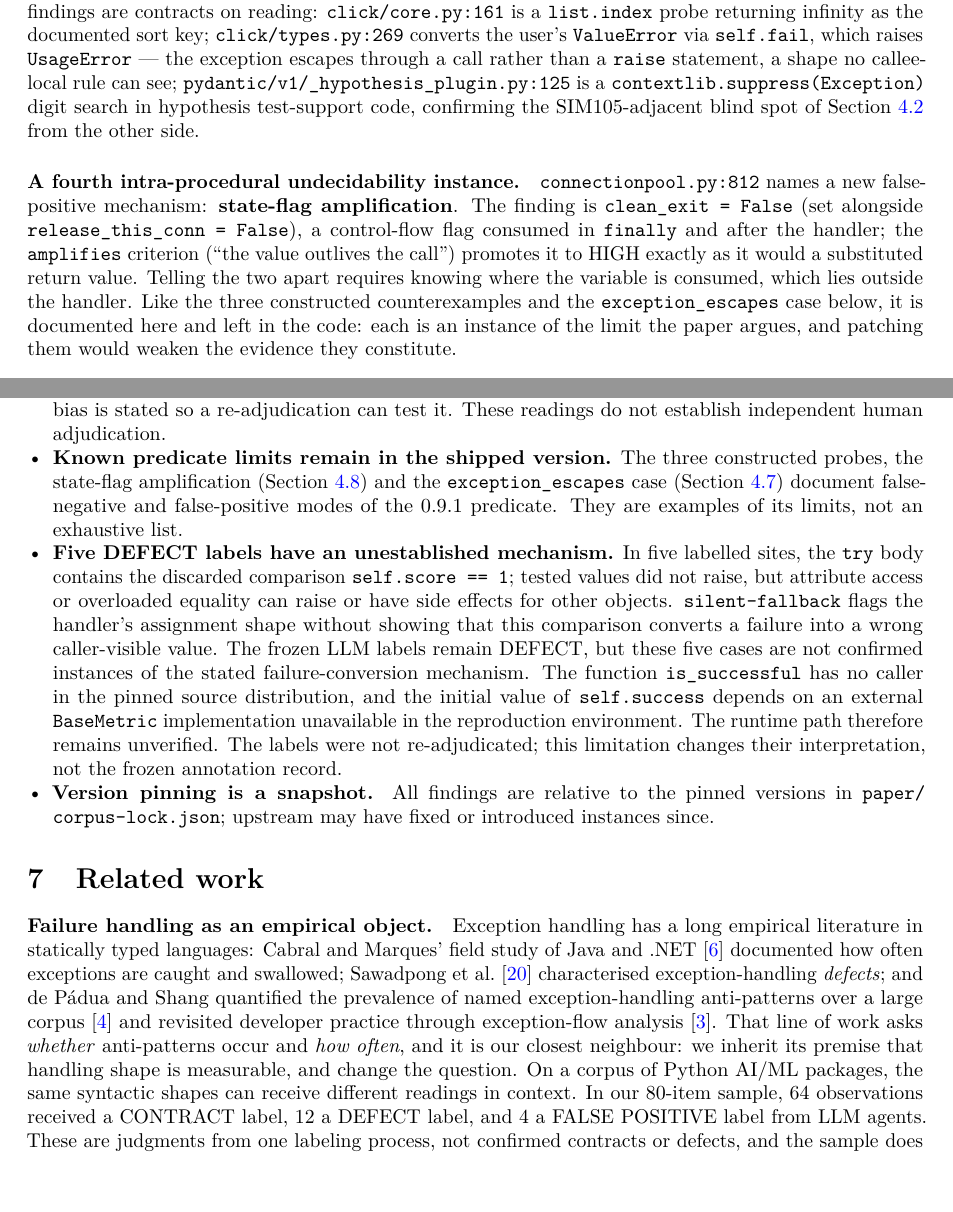
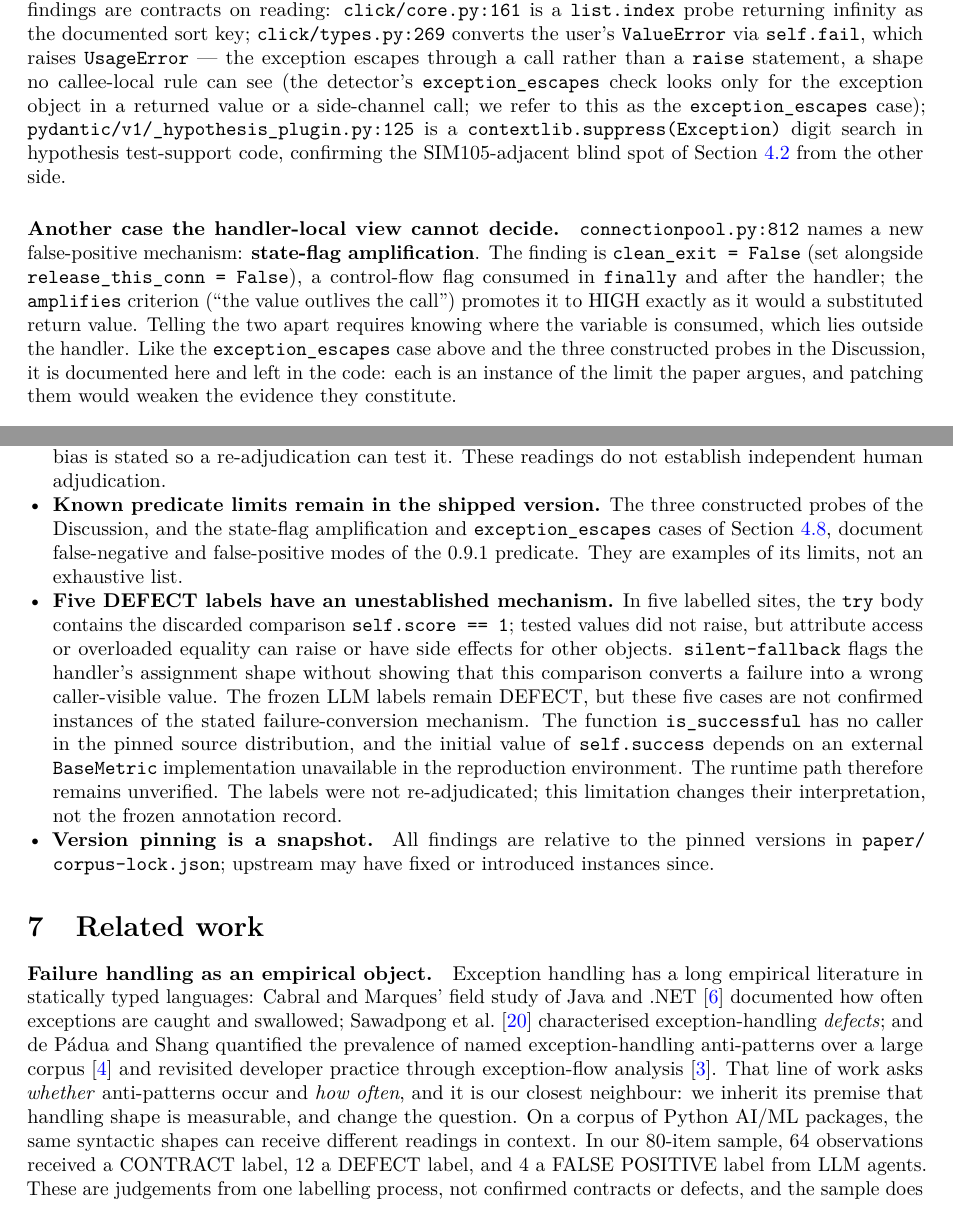
Before and after one commit to feiiiiii5/failroute, a LaTeX paper (paper/arxiv/main.tex): two parts of pages 18 and 21 of 26, joined at a grey line, cut so that both start at the same text, the shorter picture padded with empty space. Compiled offline with pdfLaTeX.

Commit message:
Final preprint pass: define the exception_escapes case, align the AI-assistance disclosure
- The three references to 'the exception_escapes case' pointed at a case the
  text never described (one said 'below', one cited the RQ5 section). The case is
  the click/types.py:269 finding in the control corpus; it is now defined there
  and every reference points to it.
- The author footnote now says AI tools assisted drafting and revision of the
  text, matching the author-contribution statement the author confirmed, instead
  of 'editorial revision'.
- One sentence fixed ('A semgrep project's supplementary rule'), a stray
  backslash after a table caption removed, a section heading no longer calls a
  handler-local limit 'undecidability', and spelling made consistently British.
No number, table, figure or claim changed. Bundle rebuilt from source and from the
extracted tarball: 26 pages, 0 LaTeX warnings, abstract 1816/1920.

```diff
--- a/paper/arxiv/main.tex
+++ b/paper/arxiv/main.tex
@@ -51,7 +51,7 @@
   \textbf{Author contribution.} The author originated the \texttt{failroute}
   idea and directed the study, including its research questions and key decisions.
   AI language tools assisted software development, testing, data analysis, and
-  editorial revision. The author takes responsibility for the final work.
+  the drafting and revision of the text. The author takes responsibility for the final work.
   The detector
   and supplementary \texttt{semgrep} rule were developed within this project;
   their evaluation includes results unfavourable to them.
@@ -1347,20 +1345,22 @@ HIGH findings are contracts on reading: \texttt{click/core.py:161} is a
 \texttt{click/types.py:269} converts the user's \texttt{ValueError} via
 \texttt{self.fail}, which raises \texttt{UsageError} --- the exception escapes
 through a call rather than a \texttt{raise} statement, a shape no callee-local
-rule can see; \texttt{pydantic/v1/\_hypothesis\_plugin.py:125} is a
+rule can see (the detector's \texttt{exception\_escapes} check looks only for the
+exception object in a returned value or a side-channel call; we refer to this as
+the \texttt{exception\_escapes} case); \texttt{pydantic/v1/\_hypothesis\_plugin.py:125} is a
 \texttt{contextlib.suppress(Exception)} digit search in hypothesis test-support
 code, confirming the SIM105-adjacent blind spot of Section~\ref{sec:rq1} from the
 other side.
 
-\paragraph{A fourth intra-procedural undecidability instance.}
+\paragraph{Another case the handler-local view cannot decide.}
 \texttt{connectionpool.py:812} names a new false-positive mechanism:
 \textbf{state-flag amplification}. The finding is \texttt{clean\_exit = False} (set
 alongside \texttt{release\_this\_conn = False}), a control-flow flag consumed in
 \texttt{finally} and after the handler; the \texttt{amplifies} criterion (``the
 value outlives the call'') promotes it to HIGH exactly as it would a substituted
 return value. Telling the two apart requires knowing where the variable is
-consumed, which lies outside the handler. Like the three constructed
-counterexamples and the \texttt{exception\_escapes} case below, it is documented
+consumed, which lies outside the handler. Like the \texttt{exception\_escapes} case above and the three constructed
+probes in the Discussion, it is documented
 here and left in the code: each is an instance of the limit the paper argues,
 and patching them would weaken the evidence they constitute.
 
@@ -1564,9 +1565,9 @@ Section~\ref{sec:tri} depends; the rest are the study's other threats.
   policy existed; the direction of that bias is stated so a re-adjudication
   can test it. These readings do not establish independent human adjudication.
 \item \textbf{Known predicate limits remain in the shipped version.}
-  The three constructed probes, the state-flag amplification
-  (Section~\ref{sec:control}) and the \texttt{exception\_escapes} case
-  (Section~\ref{sec:rq5}) document false-negative and false-positive modes of
+  The three constructed probes of the Discussion, and the state-flag
+  amplification and \texttt{exception\_escapes} cases of
+  Section~\ref{sec:control}, document false-negative and false-positive modes of
   the 0.9.1 predicate. They are examples of its limits, not an exhaustive list.
 \item \textbf{Five DEFECT labels have an unestablished mechanism.}
   In five labelled sites, the \texttt{try} body contains the discarded comparison
@@ -1603,8 +1604,8 @@ is our closest neighbour: we inherit its premise that handling shape is
 measurable, and change the question. On a corpus of Python AI/ML packages, the
 same syntactic shapes can receive different readings in context. In our
 80-item sample, 64 observations received a CONTRACT label, 12 a DEFECT label,
-and 4 a FALSE POSITIVE label from LLM agents. These are judgments from one
-labeling process, not confirmed contracts or defects, and the sample does not
+and 4 a FALSE POSITIVE label from LLM agents. These are judgements from one
+labelling process, not confirmed contracts or defects, and the sample does not
 estimate their prevalence. The present study makes that uncertainty explicit
 rather than treating shape counts as defect counts.
 
```
Also changed, not shown: paper/arxiv/main.pdf, paper/arxiv/main.tex (23 more changed lines).
